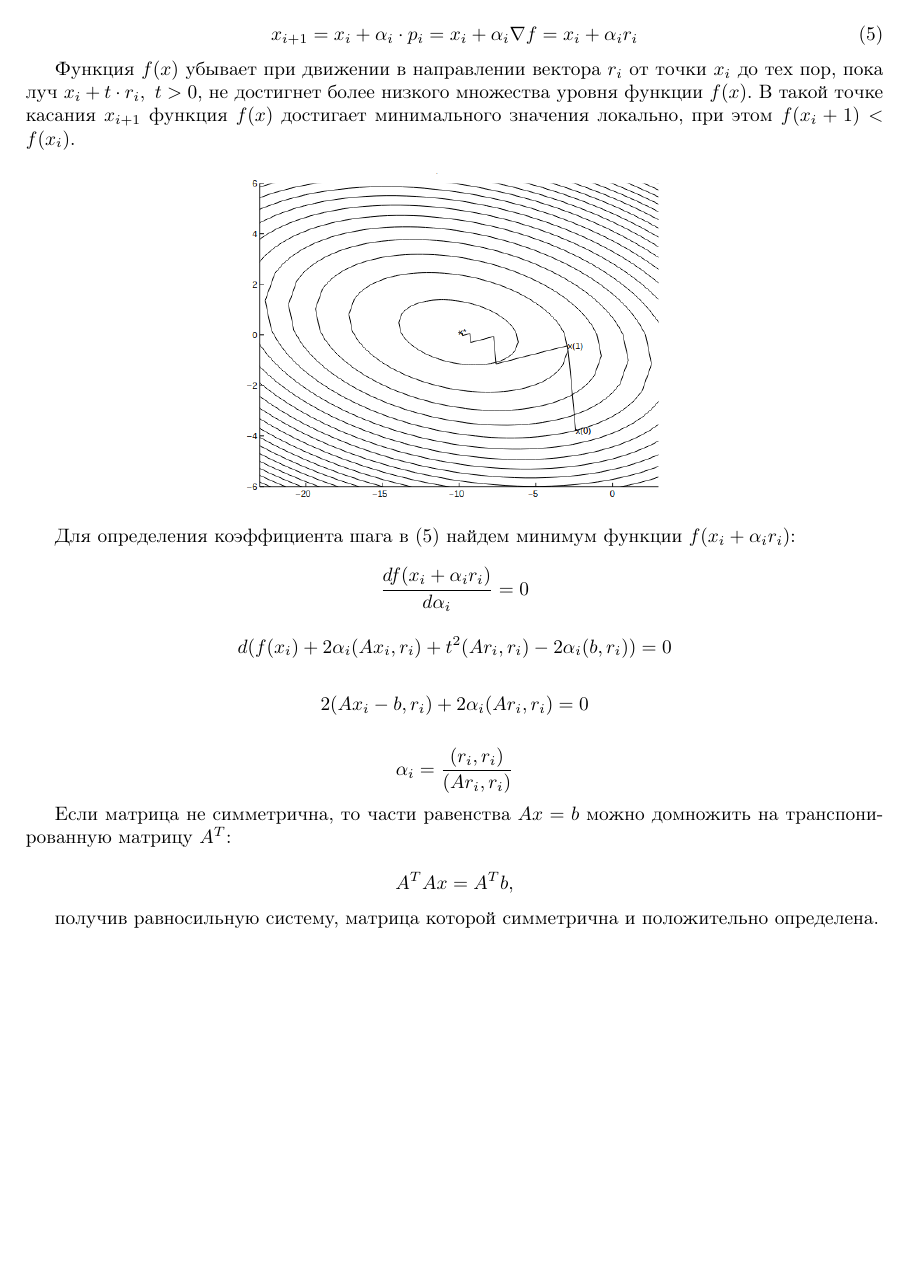
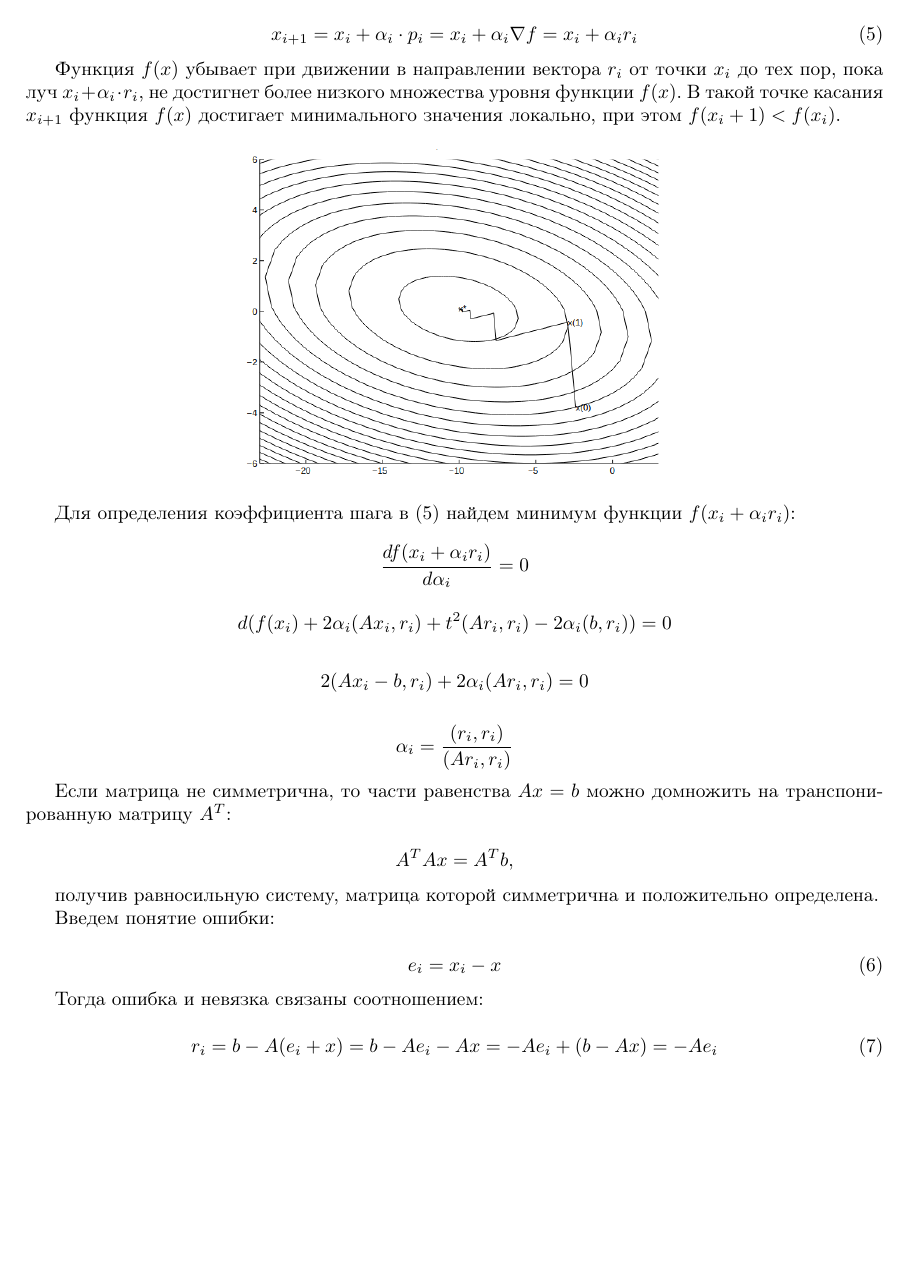
Before and after one commit to versadinary/q, a LaTeX document (main.tex): part of page 2 of 3, cut so that both start at the same text, the shorter picture padded with empty space. Compiled offline with pdfLaTeX.

Commit message:
Update main.tex

```diff
--- a/main.tex
+++ b/main.tex
@@ -96,7 +96,7 @@ $f(t)$, при условии, что $t = 0$:
 \end{equation}
 
 Функция $f(x)$ убывает при движении в направлении вектора $r_i$ от точки $x_i$ до
-тех пор, пока луч $x_i + t\cdot r_i, \ t > 0$, не достигнет более низкого множества
+тех пор, пока луч $x_i + \alpha_i \cdot r_i$, не достигнет более низкого множества
 уровня функции $f(x)$. В такой точке касания $x_{i + 1}$ функция $f(x)$ достигает минимального значения локально,
 при этом $f(x_i + 1) < f(x_i)$.
 
@@ -130,6 +130,18 @@ $f(t)$, при условии, что $t = 0$:
 \end{equation*}
 
 получив равносильную систему, матрица которой симметрична и положительно определена.
+
+Введем понятие ошибки:
+
+\begin{equation}
+    e_i = x_i - x
+\end{equation}
+
+Тогда ошибка и невязка связаны соотношением:
+
+\begin{equation}
+    r_i = b - A(e_i + x) = b - A e_i - A x = -A e_i + (b - A x) = -A e_i
+\end{equation}
 
 \section{Алгоритм}
 
```
